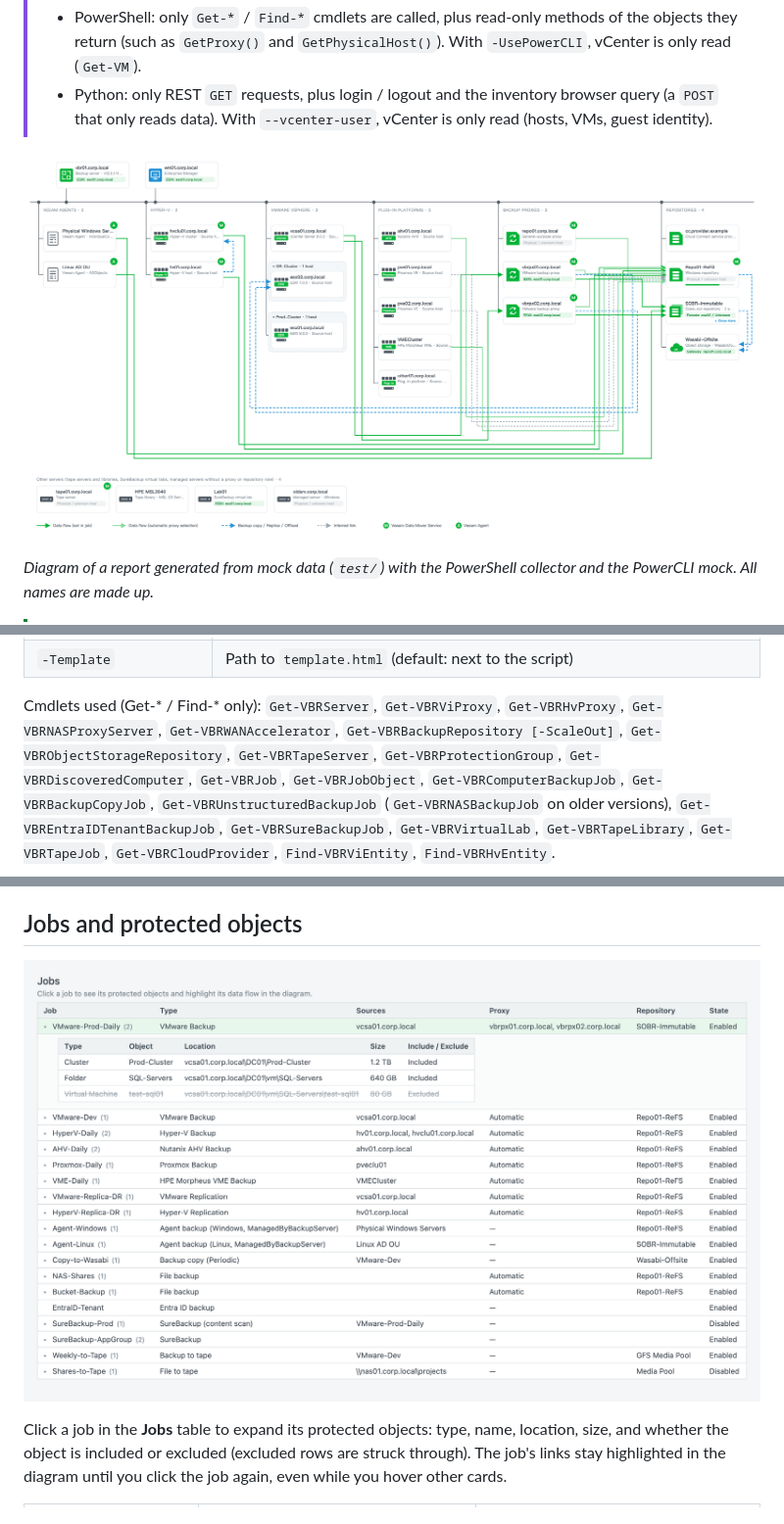
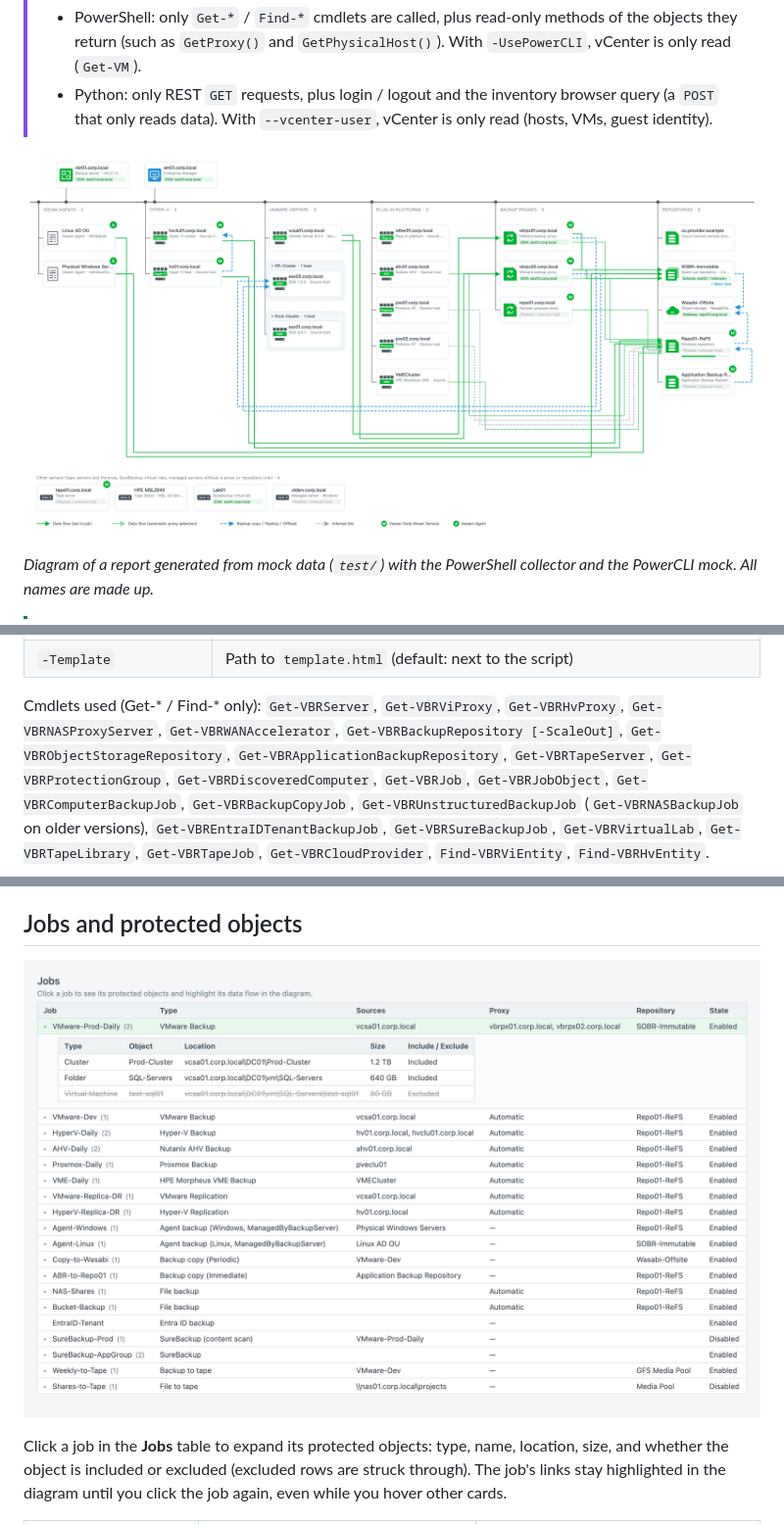
Before and after one commit to RonTsai/veeam-util, a Markdown page: vbr-topology/README.md, 3 parts joined by grey strips. Shown at 98% size. Rendered like a GitHub page; pictures changed too: vbr-topology/docs/images/report-en.png, vbr-topology/docs/images/report-jobs-en.png.

```diff
--- a/vbr-topology/README.md
+++ b/vbr-topology/README.md
@@ -183,7 +183,8 @@ Set-ExecutionPolicy -Scope Process Bypass
 
 Cmdlets used (Get-* / Find-* only):
 `Get-VBRServer`, `Get-VBRViProxy`, `Get-VBRHvProxy`, `Get-VBRNASProxyServer`, `Get-VBRWANAccelerator`,
-`Get-VBRBackupRepository [-ScaleOut]`, `Get-VBRObjectStorageRepository`, `Get-VBRTapeServer`,
+`Get-VBRBackupRepository [-ScaleOut]`, `Get-VBRObjectStorageRepository`, `Get-VBRApplicationBackupRepository`,
+`Get-VBRTapeServer`,
 `Get-VBRProtectionGroup`, `Get-VBRDiscoveredComputer`, `Get-VBRJob`, `Get-VBRJobObject`,
 `Get-VBRComputerBackupJob`, `Get-VBRBackupCopyJob`, `Get-VBRUnstructuredBackupJob` (`Get-VBRNASBackupJob` on
 older versions), `Get-VBREntraIDTenantBackupJob`, `Get-VBRSureBackupJob`, `Get-VBRVirtualLab`, `Get-VBRTapeLibrary`,
```
Also changed, not shown: vbr-topology/CHANGELOG.md (+15 -0 lines), 6 other files.
